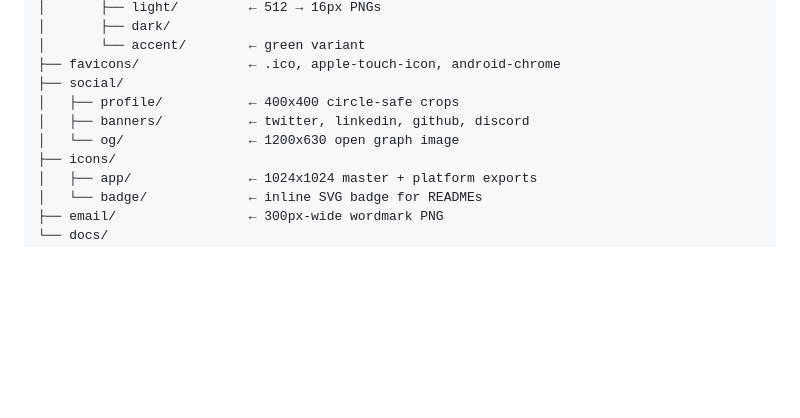
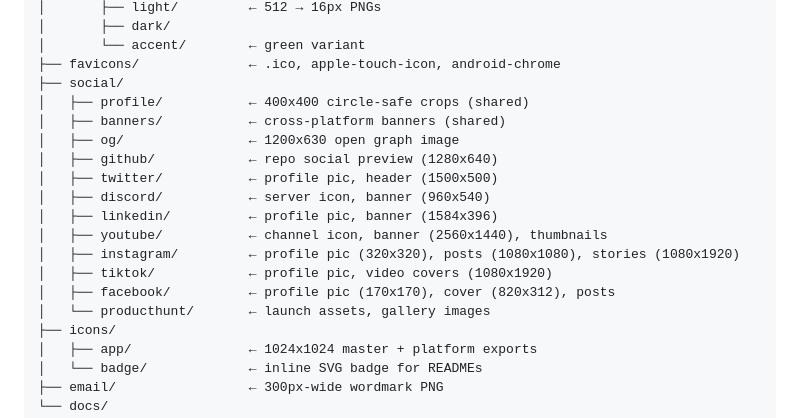
Before and after one commit to Akram012388/niotebook_v0.2, a Markdown page: branding/README.md, the part around the change. GitHub-like rendering; blank space fills up the shorter version.

Commit message:
docs: add per-platform social media directories
Add github, twitter, discord, linkedin, youtube, instagram,
tiktok, facebook, producthunt sub-dirs under branding/social/
with platform-specific asset dimensions in README.

Co-Authored-By: Claude Opus 4.5 <noreply@anthropic.com>

```diff
--- a/branding/README.md
+++ b/branding/README.md
@@ -112,9 +112,18 @@ branding/
 │       └── accent/        ← green variant
 ├── favicons/              ← .ico, apple-touch-icon, android-chrome
 ├── social/
-│   ├── profile/           ← 400x400 circle-safe crops
-│   ├── banners/           ← twitter, linkedin, github, discord
-│   └── og/                ← 1200x630 open graph image
+│   ├── profile/           ← 400x400 circle-safe crops (shared)
+│   ├── banners/           ← cross-platform banners (shared)
+│   ├── og/                ← 1200x630 open graph image
+│   ├── github/            ← repo social preview (1280x640)
+│   ├── twitter/           ← profile pic, header (1500x500)
+│   ├── discord/           ← server icon, banner (960x540)
+│   ├── linkedin/          ← profile pic, banner (1584x396)
+│   ├── youtube/           ← channel icon, banner (2560x1440), thumbnails
+│   ├── instagram/         ← profile pic (320x320), posts (1080x1080), stories (1080x1920)
+│   ├── tiktok/            ← profile pic, video covers (1080x1920)
+│   ├── facebook/          ← profile pic (170x170), cover (820x312), posts
+│   └── producthunt/       ← launch assets, gallery images
 ├── icons/
 │   ├── app/               ← 1024x1024 master + platform exports
 │   └── badge/             ← inline SVG badge for READMEs
```
